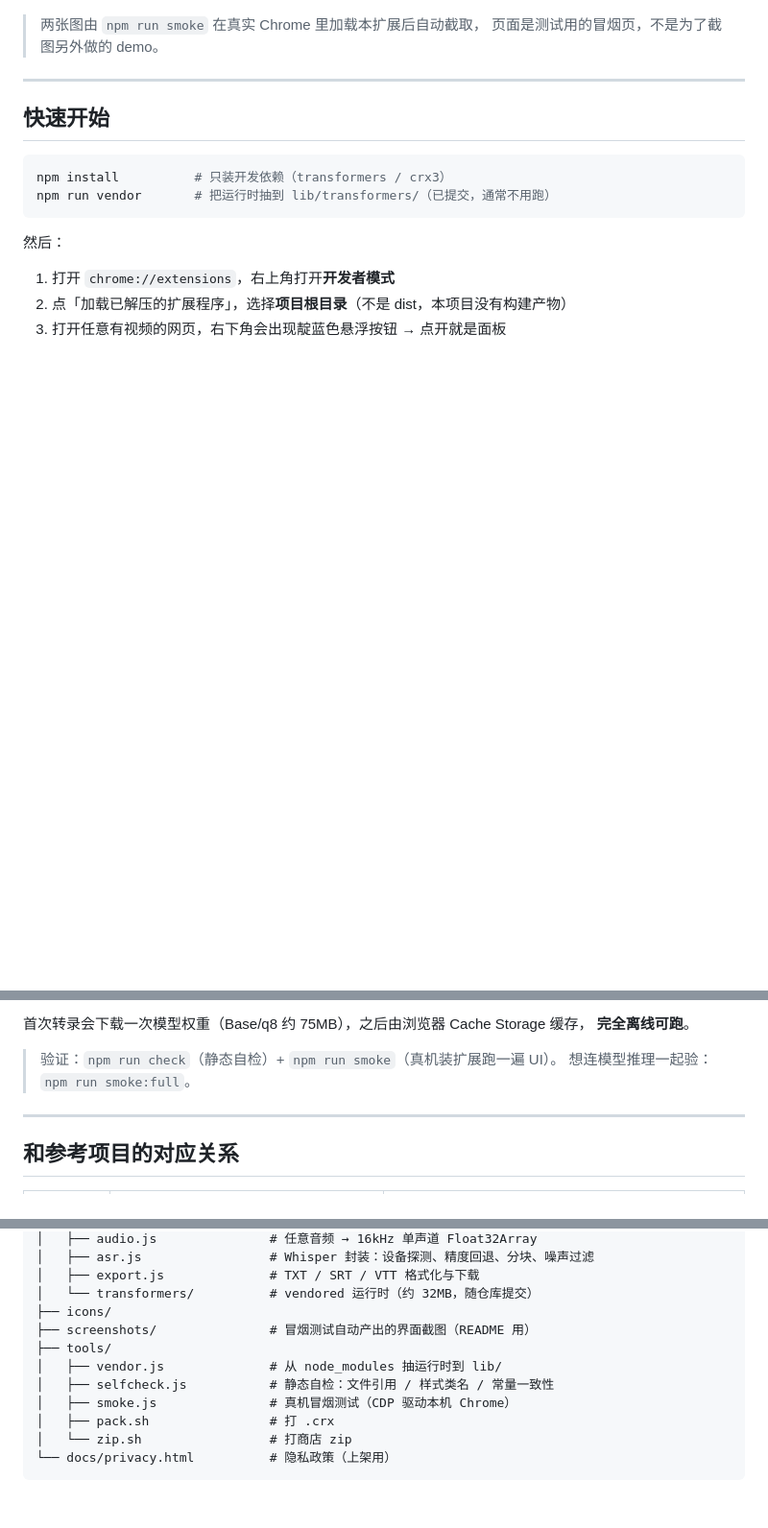
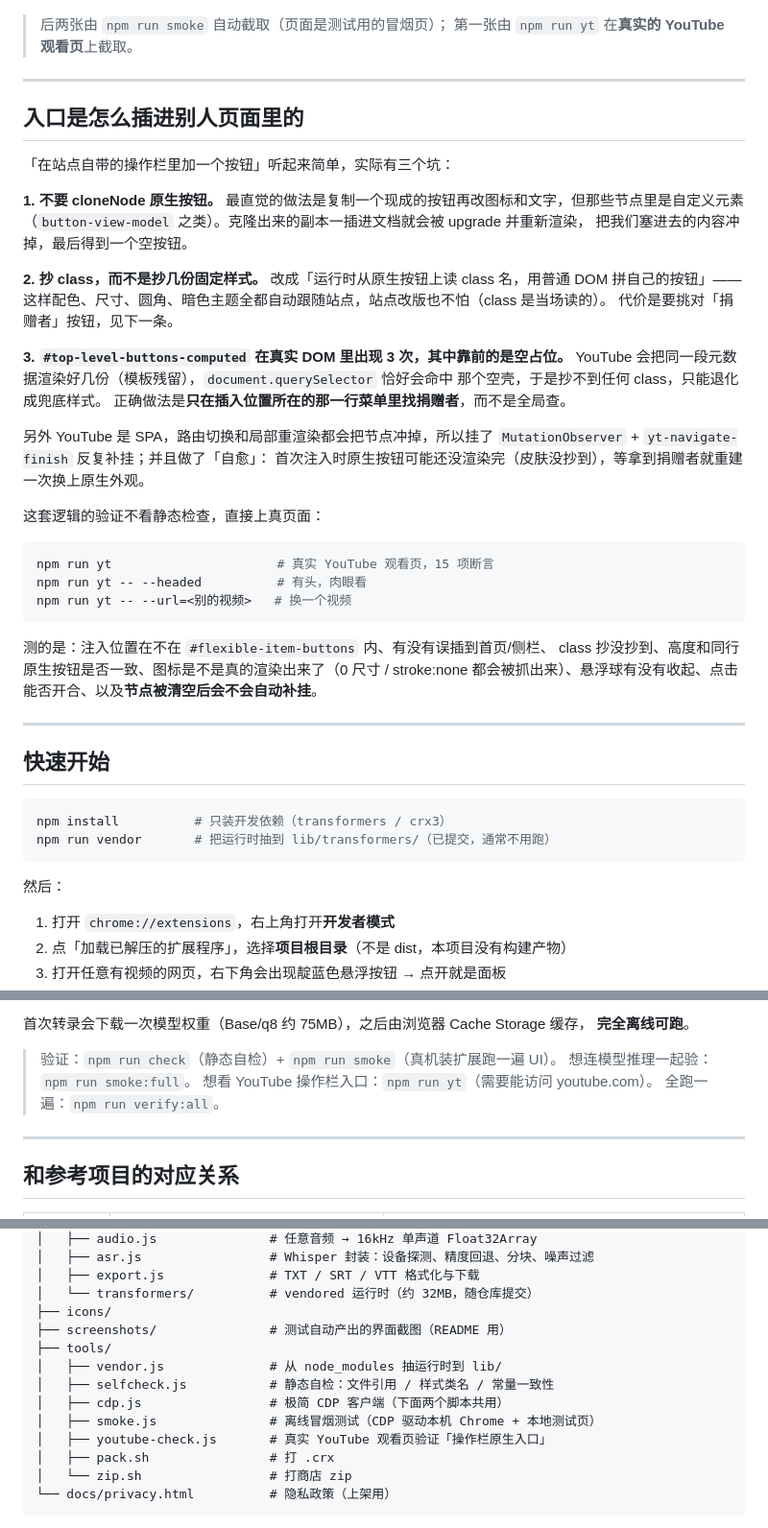
Before and after one commit to c-yyy/ytb2text, a Markdown page: README.md, 3 parts joined by grey strips. Shown at 96% size. GitHub-like rendering; blank space fills up the shorter version.

````diff
--- a/README.md
+++ b/README.md
@@ -19,8 +24,45 @@ UI 与项目结构对标 [Bili-Mux（哔哩喵）](https://github.com/c-yyy/bili
 
 ![页面内视频](screenshots/panel-page-video.png)
 
-> 两张图由 `npm run smoke` 在真实 Chrome 里加载本扩展后自动截取，
-> 页面是测试用的冒烟页，不是为了截图另外做的 demo。
+> 后两张由 `npm run smoke` 自动截取（页面是测试用的冒烟页）；
+> 第一张由 `npm run yt` 在**真实的 YouTube 观看页**上截取。
+
+---
+
+## 入口是怎么插进别人页面里的
+
+「在站点自带的操作栏里加一个按钮」听起来简单，实际有三个坑：
+
+**1. 不要 cloneNode 原生按钮。**
+最直觉的做法是复制一个现成的按钮再改图标和文字，但那些节点里是自定义元素
+（`button-view-model` 之类）。克隆出来的副本一插进文档就会被 upgrade 并重新渲染，
+把我们塞进去的内容冲掉，最后得到一个空按钮。
+
+**2. 抄 class，而不是抄几份固定样式。**
+改成「运行时从原生按钮上读 class 名，用普通 DOM 拼自己的按钮」——
+这样配色、尺寸、圆角、暗色主题全都自动跟随站点，站点改版也不怕（class 是当场读的）。
+代价是要挑对「捐赠者」按钮，见下一条。
+
+**3. `#top-level-buttons-computed` 在真实 DOM 里出现 3 次，其中靠前的是空占位。**
+YouTube 会把同一段元数据渲染好几份（模板残留），`document.querySelector` 恰好会命中
+那个空壳，于是抄不到任何 class，只能退化成兜底样式。
+正确做法是**只在插入位置所在的那一行菜单里找捐赠者**，而不是全局查。
+
+另外 YouTube 是 SPA，路由切换和局部重渲染都会把节点冲掉，所以挂了
+`MutationObserver` + `yt-navigate-finish` 反复补挂；并且做了「自愈」：
+首次注入时原生按钮可能还没渲染完（皮肤没抄到），等拿到捐赠者就重建一次换上原生外观。
+
+这套逻辑的验证不看静态检查，直接上真页面：
+
+```bash
+npm run yt                      # 真实 YouTube 观看页，15 项断言
+npm run yt -- --headed          # 有头，肉眼看
+npm run yt -- --url=<别的视频>   # 换一个视频
+```
+
+测的是：注入位置在不在 `#flexible-item-buttons` 内、有没有误插到首页/侧栏、
+class 抄没抄到、高度和同行原生按钮是否一致、图标是不是真的渲染出来了（0 尺寸 / stroke:none
+都会被抓出来）、悬浮球有没有收起、点击能否开合、以及**节点被清空后会不会自动补挂**。
 
 ---
 
@@ -42,6 +84,8 @@ npm run vendor       # 把运行时抽到 lib/transformers/（已提交，通常
 
 > 验证：`npm run check`（静态自检）+ `npm run smoke`（真机装扩展跑一遍 UI）。
 > 想连模型推理一起验：`npm run smoke:full`。
+> 想看 YouTube 操作栏入口：`npm run yt`（需要能访问 youtube.com）。
+> 全跑一遍：`npm run verify:all`。
 
 ---
 
@@ -77,11 +121,13 @@ ytb2text/
 │   ├── export.js              # TXT / SRT / VTT 格式化与下载
 │   └── transformers/          # vendored 运行时（约 32MB，随仓库提交）
 ├── icons/
-├── screenshots/               # 冒烟测试自动产出的界面截图（README 用）
+├── screenshots/               # 测试自动产出的界面截图（README 用）
 ├── tools/
 │   ├── vendor.js              # 从 node_modules 抽运行时到 lib/
 │   ├── selfcheck.js           # 静态自检：文件引用 / 样式类名 / 常量一致性
-│   ├── smoke.js               # 真机冒烟测试（CDP 驱动本机 Chrome）
+│   ├── cdp.js                 # 极简 CDP 客户端（下面两个脚本共用）
+│   ├── smoke.js               # 离线冒烟测试（CDP 驱动本机 Chrome + 本地测试页）
+│   ├── youtube-check.js       # 真实 YouTube 观看页验证「操作栏原生入口」
 │   ├── pack.sh                # 打 .crx
 │   └── zip.sh                 # 打商店 zip
 └── docs/privacy.html          # 隐私政策（上架用）
````
Also changed, not shown: other parts of README.md (+8 -3 lines), screenshots/panel-overview.png, screenshots/youtube-entry.png (added), 7 other files.
